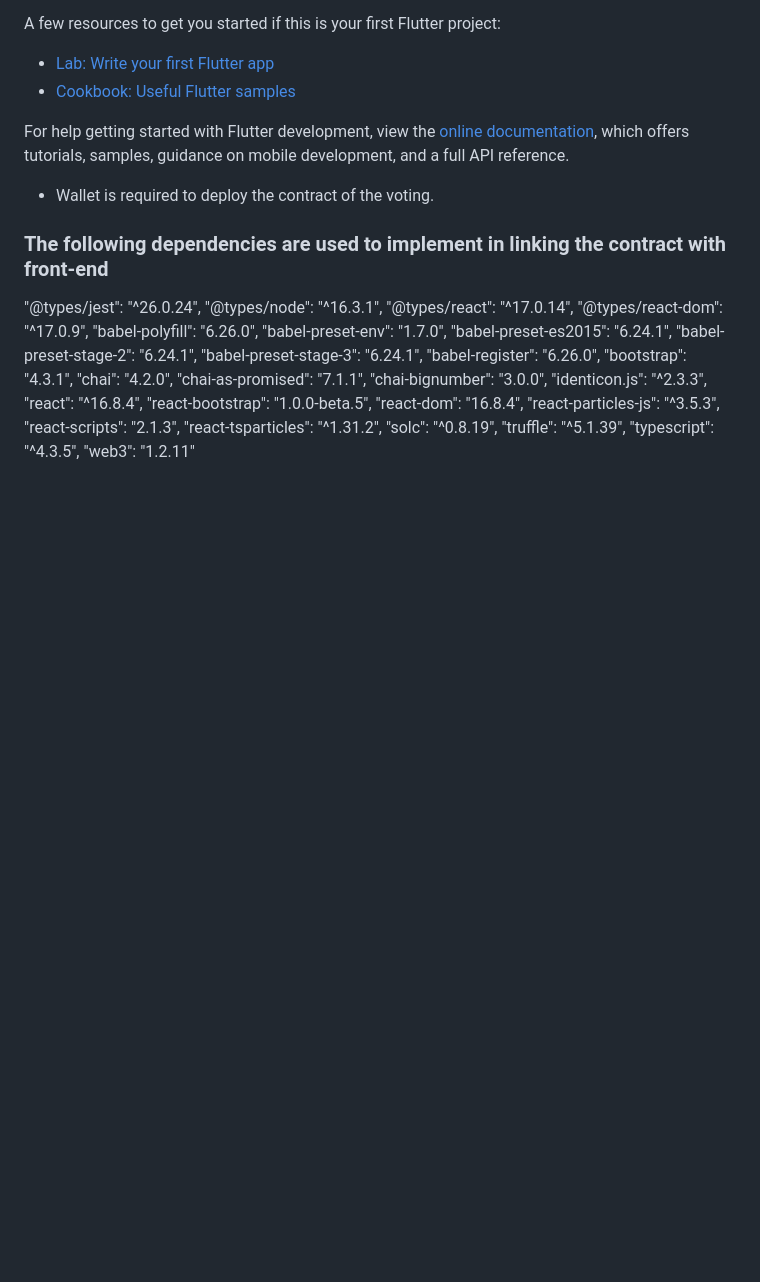
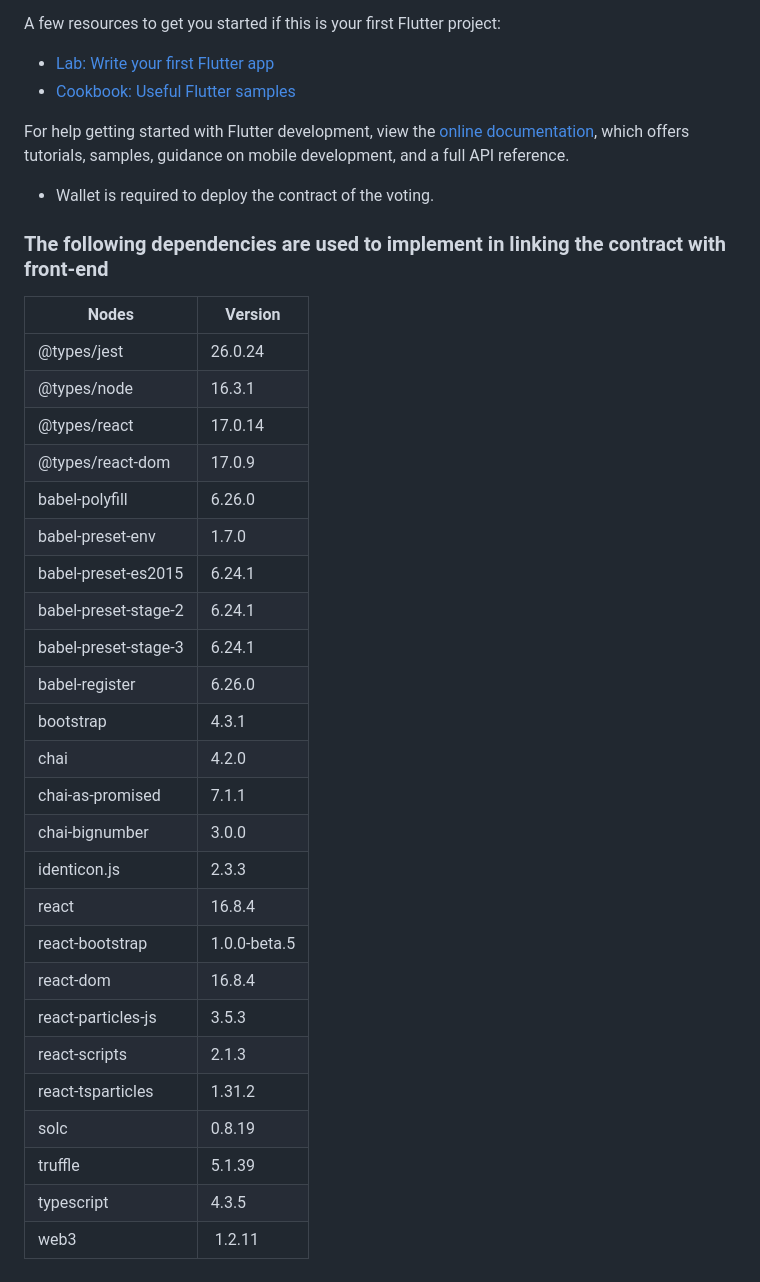
Before and after one commit to srivas-divyansh/Byteverse_Smart_Contractors, a Markdown page: README.md, the part around one of its changes. Rendered like a GitHub page; blank space fills up the shorter version.

Commit message:
Arranged the version and their dependencies.

```diff
--- a/README.md
+++ b/README.md
@@ -107,28 +121,30 @@ samples, guidance on mobile development, and a full API reference.
 * Wallet is required to deploy the contract of the voting.
 
 ### The following dependencies are used to implement in linking the contract with front-end
-"@types/jest": "^26.0.24",
-    "@types/node": "^16.3.1",
-    "@types/react": "^17.0.14",
-    "@types/react-dom": "^17.0.9",
-    "babel-polyfill": "6.26.0",
-    "babel-preset-env": "1.7.0",
-    "babel-preset-es2015": "6.24.1",
-    "babel-preset-stage-2": "6.24.1",
-    "babel-preset-stage-3": "6.24.1",
-    "babel-register": "6.26.0",
-    "bootstrap": "4.3.1",
-    "chai": "4.2.0",
-    "chai-as-promised": "7.1.1",
-    "chai-bignumber": "3.0.0",
-    "identicon.js": "^2.3.3",
-    "react": "^16.8.4",
-    "react-bootstrap": "1.0.0-beta.5",
-    "react-dom": "16.8.4",
-    "react-particles-js": "^3.5.3",
-    "react-scripts": "2.1.3",
-    "react-tsparticles": "^1.31.2",
-    "solc": "^0.8.19",
-    "truffle": "^5.1.39",
-    "typescript": "^4.3.5",
-    "web3": "1.2.11"
+| Nodes | Version |
+| ----- | ------- |
+|@types/jest| 26.0.24 |
+|@types/node| 16.3.1 |
+|@types/react| 17.0.14 |
+|@types/react-dom| 17.0.9 |
+|babel-polyfill| 6.26.0 |
+|babel-preset-env| 1.7.0 |
+|babel-preset-es2015| 6.24.1|
+|babel-preset-stage-2| 6.24.1|
+|babel-preset-stage-3| 6.24.1|
+|babel-register| 6.26.0|
+|bootstrap| 4.3.1|
+|chai| 4.2.0|
+|chai-as-promised| 7.1.1|
+|chai-bignumber| 3.0.0|
+|identicon.js| 2.3.3|
+|react| 16.8.4|
+|react-bootstrap| 1.0.0-beta.5|
+|react-dom| 16.8.4|
+|react-particles-js| 3.5.3|
+|react-scripts| 2.1.3|
+|react-tsparticles| 1.31.2|
+|solc| 0.8.19|
+|truffle| 5.1.39|
+|typescript| 4.3.5|
+|web3| 1.2.11|
```
Also changed, not shown: other parts of README.md (+14 -0 lines).
